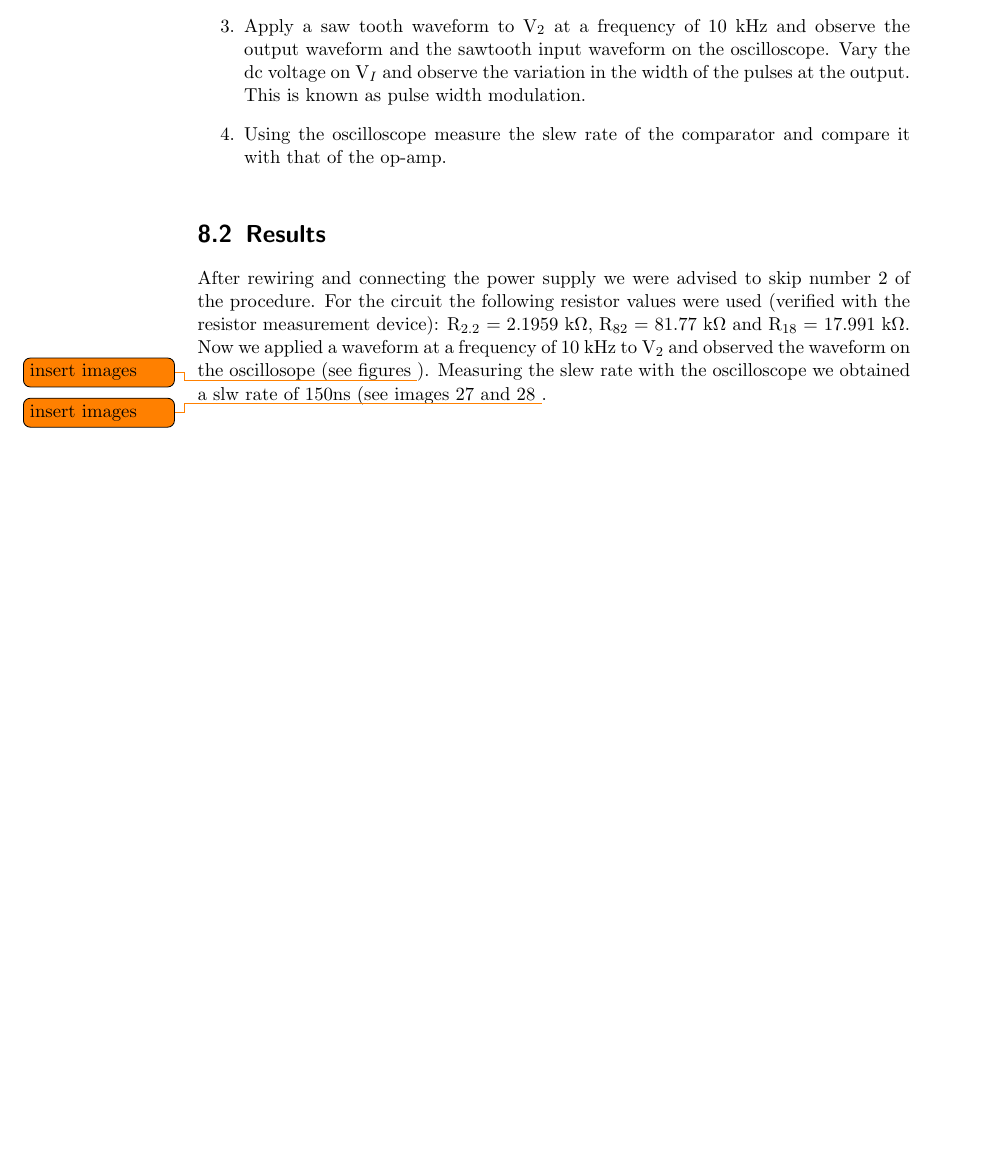
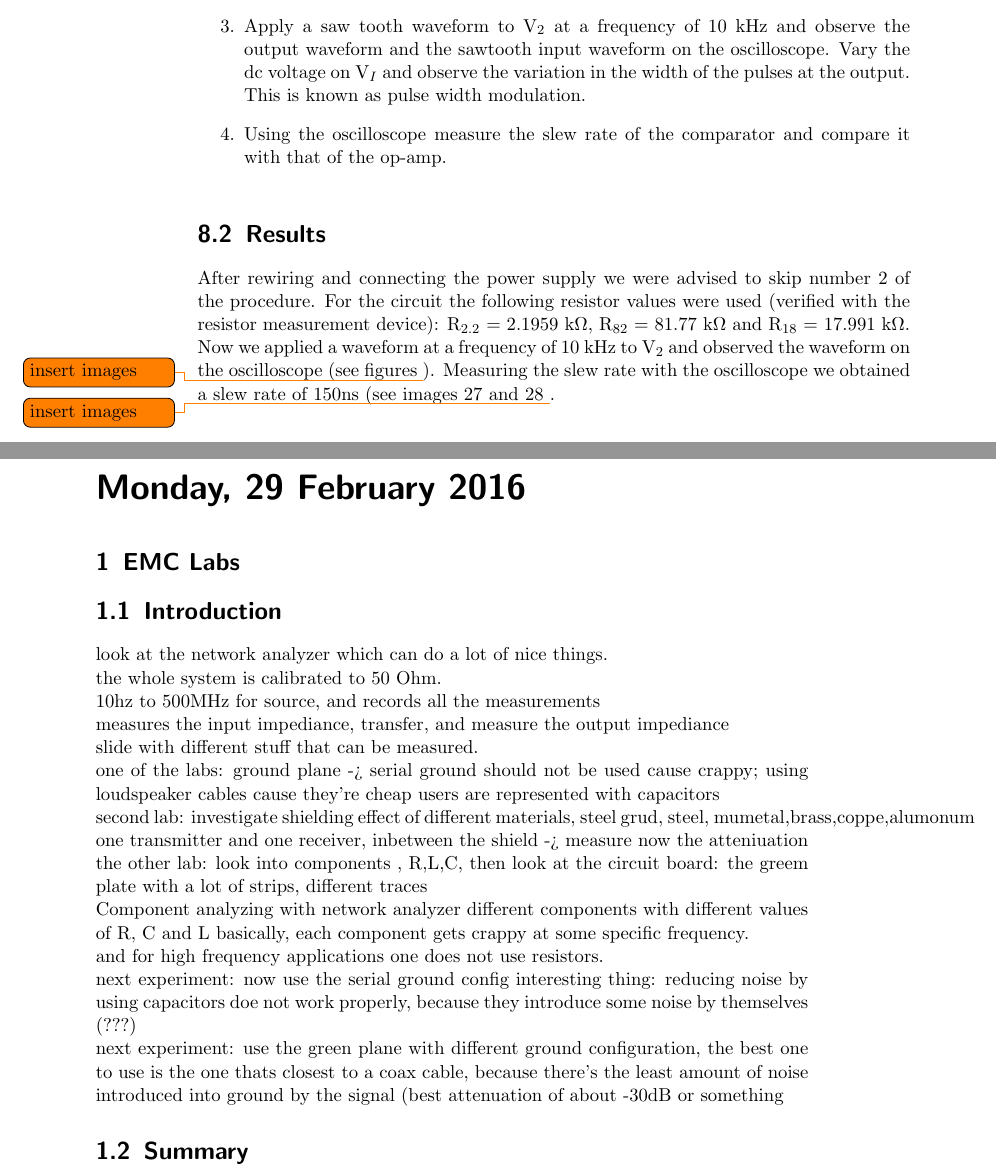
Before and after one commit to art1/Electronics_LabBook, a LaTeX book (labBook_ArthurScharf.tex, which reads LabThree/29Feb16.tex, LabTwo/18Feb16.tex): part of page 18 of 18 before the commit and two parts of pages 18 and 19 of 20 after it, the two joined at a grey line, cut so that both start at the same text, the shorter picture padded with empty space. Compiled offline with pdfLaTeX.

Commit message:
updated 29Feb16 with lab about EMC and shielding, no report or lab notes are necessary today, but anyway

```diff
--- /dev/null
+++ b/LabThree/29Feb16.tex
@@ -0,0 +1,51 @@
+
+
+\labday{Monday, 29 February 2016}
+
+\experiment{EMC Labs}
+
+\subexperiment{Introduction}
+
+look at the network analyzer which can do a lot of nice things.
+
+the whole system is calibrated to 50 Ohm.
+
+10hz to 500MHz for source, and records all the measurements
+
+measures the input impediance, transfer, and measure the output impediance
+
+slide with different stuff that can be measured.
+
+one of the labs:
+ground plane -> serial ground should not be used cause crappy; using loudspeaker cables cause they're cheap
+users are represented with capacitors
+
+second lab:
+investigate shielding effect of different materials, steel grud, steel, mumetal,brass,coppe,alumonum
+
+one transmitter and one receiver, inbetween the shield -> measure now the atteniuation
+
+the other lab:
+look into components , R,L,C, then look at the circuit board:
+the greem plate with a lot of strips, different traces
+
+
+
+Component analyzing with network analyzer
+different components with different values of R, C and L
+basically, each component gets crappy at some specific frequency.
+
+and for high frequency applications one does not use resistors.
+
+
+
+next experiment:
+now use the serial ground config
+interesting thing: reducing noise by using capacitors doe not work properly, because they introduce some noise by themselves (???)
+
+next experiment:
+use the green plane with different ground configuration, the best one to use is the one thats closest to a coax cable, because there's the least amount of noise introduced into ground by the signal (best attenuation of about -30dB or something
+
+
+
+\subexperiment{Summary}
--- a/LabTwo/18Feb16.tex
+++ b/LabTwo/18Feb16.tex
@@ -324,8 +324,8 @@ After rewiring and connecting the power supply we were advised to skip number 2
 For the circuit the following resistor values were used (verified with the resistor measurement device): R$_{2.2}$ = 2.1959 k$\Omega$, R$_{82}$ = 81.77 k$\Omega$ and R$_{18}$ = 17.991 k$\Omega$.
 
 
-Now we applied a waveform at a frequency of 10 kHz to V$_2$ and observed the waveform on the oscillosope (see figures \todo{insert images}).
-Measuring the slew rate with the oscilloscope we obtained a slw rate of 150ns (see images 27 and 28 \todo{insert images}.
+Now we applied a waveform at a frequency of 10 kHz to V$_2$ and observed the waveform on the oscilloscope (see figures \todo{insert images}).
+Measuring the slew rate with the oscilloscope we obtained a slew rate of 150ns (see images 27 and 28 \todo{insert images}.
 %
 %R_2.2 ->  2.1959kOhm
 %82 -> 81.77
```
Also changed, not shown: LabFour/02Mar16.tex (added, +13 -0 lines), labBook_ArthurScharf.tex (+4 -0 lines), untitled-1.tex (added, +4 -0 lines), labBook_ArthurScharf.pdf.
